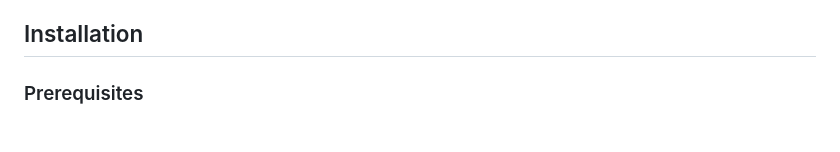
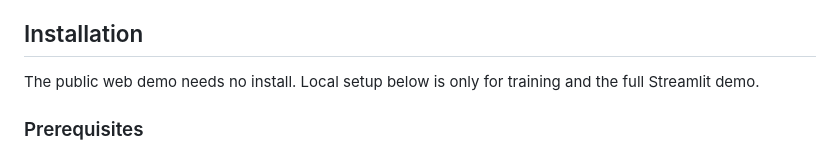
Before and after one commit to JorgePulgar/sales-receptivity-cnn, a Markdown page: README.md, the part around the change. Rendered like a GitHub page.

```diff
--- a/README.md
+++ b/README.md
@@ -105,6 +105,9 @@ confidence — a noisy low-confidence prediction barely moves the index.
 - **FER2013** dataset (35 887 grayscale 48×48 face images, 7 emotion classes)
 
 ## Installation
+
+The public web demo needs no install. Local setup below is only for training
+and the full Streamlit demo.
 
 ### Prerequisites
 
```
Also changed, not shown: phases/phase_9_polish.md (+1 -1 lines).
